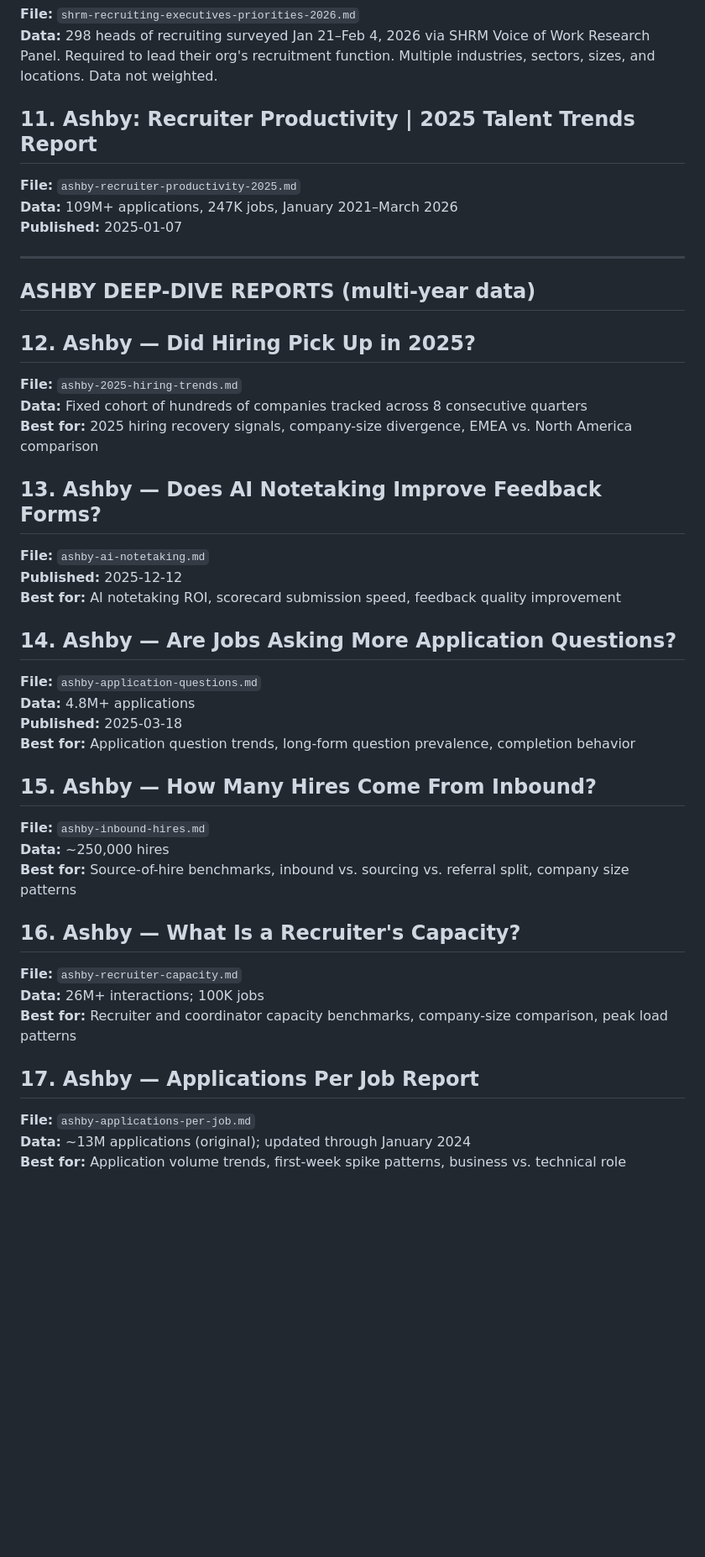
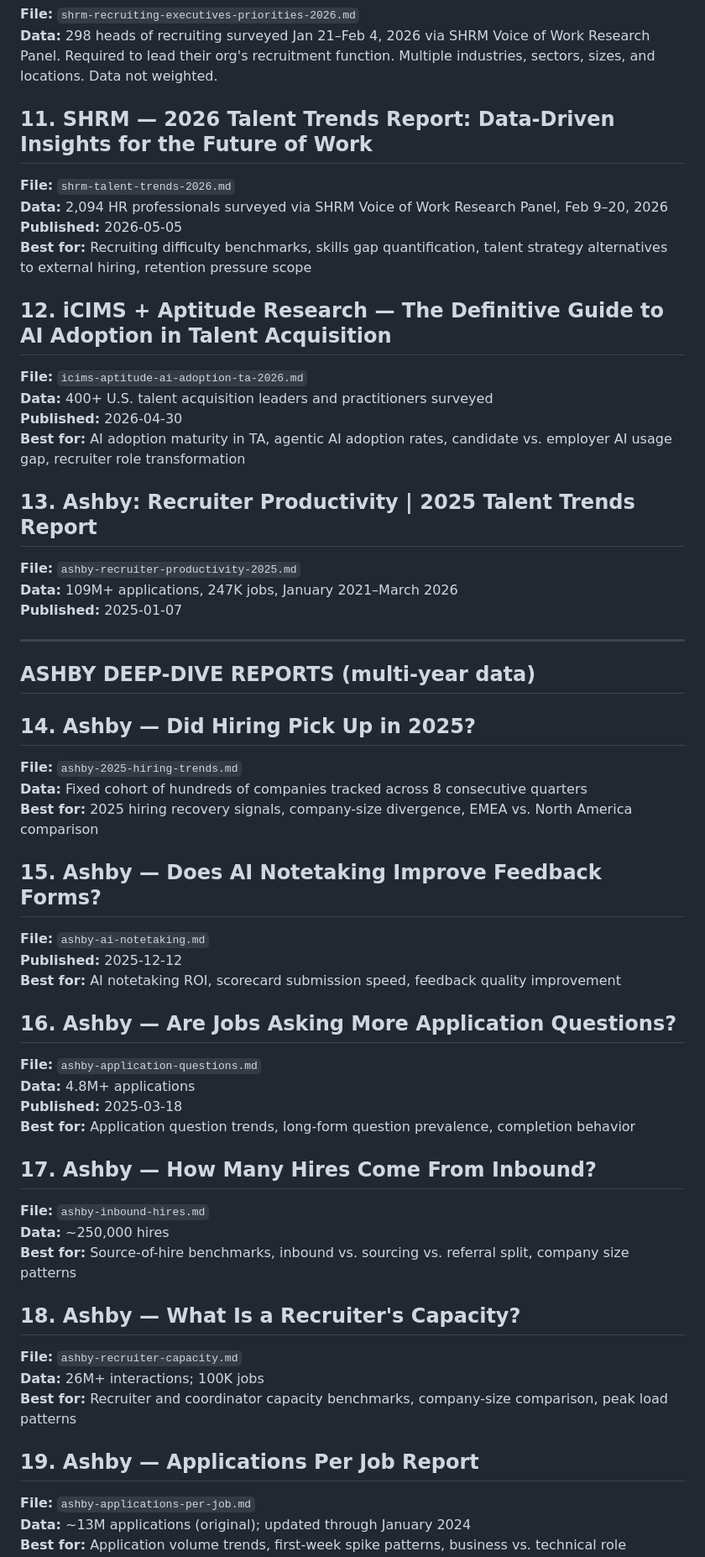
Before and after one commit to talent-collective/recruiting-reports-mcp, a Markdown page: reports/00-INDEX.md, the part around one of its changes. Shown at 84% size. Drawn GitHub-style; blank space fills up the shorter version.

```diff
--- a/reports/00-INDEX.md
+++ b/reports/00-INDEX.md
@@ -57,7 +57,19 @@
 **File:** `shrm-recruiting-executives-priorities-2026.md`
 **Data:** 298 heads of recruiting surveyed Jan 21–Feb 4, 2026 via SHRM Voice of Work Research Panel. Required to lead their org's recruitment function. Multiple industries, sectors, sizes, and locations. Data not weighted.
 
-## 11. Ashby: Recruiter Productivity | 2025 Talent Trends Report
+## 11. SHRM — 2026 Talent Trends Report: Data-Driven Insights for the Future of Work
+**File:** `shrm-talent-trends-2026.md`
+**Data:** 2,094 HR professionals surveyed via SHRM Voice of Work Research Panel, Feb 9–20, 2026
+**Published:** 2026-05-05
+**Best for:** Recruiting difficulty benchmarks, skills gap quantification, talent strategy alternatives to external hiring, retention pressure scope
+
+## 12. iCIMS + Aptitude Research — The Definitive Guide to AI Adoption in Talent Acquisition
+**File:** `icims-aptitude-ai-adoption-ta-2026.md`
+**Data:** 400+ U.S. talent acquisition leaders and practitioners surveyed
+**Published:** 2026-04-30
+**Best for:** AI adoption maturity in TA, agentic AI adoption rates, candidate vs. employer AI usage gap, recruiter role transformation
+
+## 13. Ashby: Recruiter Productivity | 2025 Talent Trends Report
 **File:** `ashby-recruiter-productivity-2025.md`
 **Data:** 109M+ applications, 247K jobs, January 2021–March 2026
 **Published:** 2025-01-07
@@ -66,33 +78,33 @@
 
 ## ASHBY DEEP-DIVE REPORTS (multi-year data)
 
-## 12. Ashby — Did Hiring Pick Up in 2025?
+## 14. Ashby — Did Hiring Pick Up in 2025?
 **File:** `ashby-2025-hiring-trends.md`
 **Data:** Fixed cohort of hundreds of companies tracked across 8 consecutive quarters
 **Best for:** 2025 hiring recovery signals, company-size divergence, EMEA vs. North America comparison
 
-## 13. Ashby — Does AI Notetaking Improve Feedback Forms?
+## 15. Ashby — Does AI Notetaking Improve Feedback Forms?
 **File:** `ashby-ai-notetaking.md`
 **Published:** 2025-12-12
 **Best for:** AI notetaking ROI, scorecard submission speed, feedback quality improvement
 
-## 14. Ashby — Are Jobs Asking More Application Questions?
+## 16. Ashby — Are Jobs Asking More Application Questions?
 **File:** `ashby-application-questions.md`
 **Data:** 4.8M+ applications
 **Published:** 2025-03-18
 **Best for:** Application question trends, long-form question prevalence, completion behavior
 
-## 15. Ashby — How Many Hires Come From Inbound?
+## 17. Ashby — How Many Hires Come From Inbound?
 **File:** `ashby-inbound-hires.md`
 **Data:** ~250,000 hires
 **Best for:** Source-of-hire benchmarks, inbound vs. sourcing vs. referral split, company size patterns
 
-## 16. Ashby — What Is a Recruiter's Capacity?
+## 18. Ashby — What Is a Recruiter's Capacity?
 **File:** `ashby-recruiter-capacity.md`
 **Data:** 26M+ interactions; 100K jobs
 **Best for:** Recruiter and coordinator capacity benchmarks, company-size comparison, peak load patterns
 
-## 17. Ashby — Applications Per Job Report
+## 19. Ashby — Applications Per Job Report
 **File:** `ashby-applications-per-job.md`
 **Data:** ~13M applications (original); updated through January 2024
 **Best for:** Application volume trends, first-week spike patterns, business vs. technical role comparison
```
Also changed, not shown: other parts of reports/00-INDEX.md (+46 -37 lines), reports/icims-aptitude-ai-adoption-ta-2026.md (added, +53 -0 lines), reports/shrm-talent-trends-2026.md (added, +52 -0 lines).
